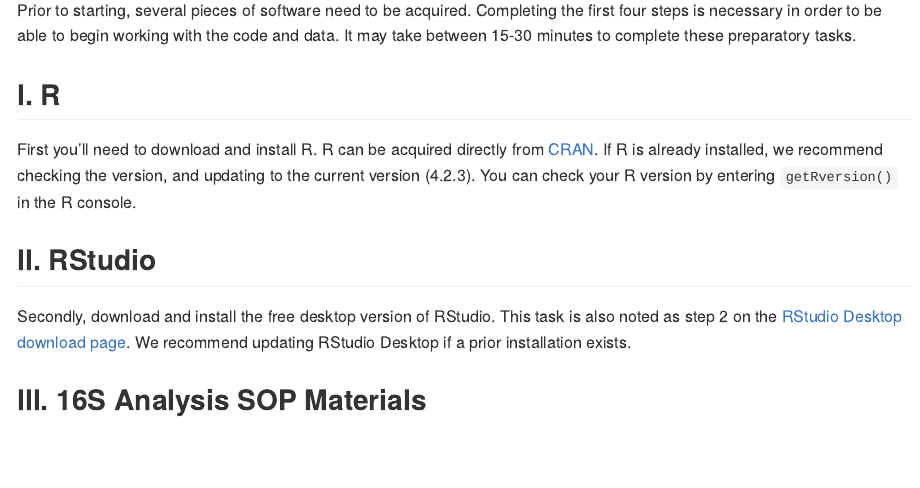
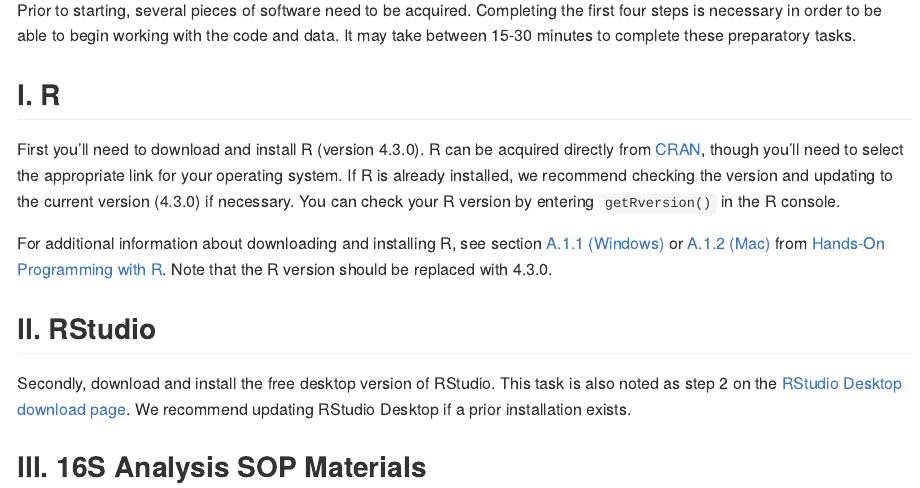
Before and after one commit to cb-42/ATS2023_PG11, an R Markdown document (README.Rmd): the page in a window 1100 px wide, from 510 px down. The pictures show the output file README.md that the author committed with the source, drawn offline in the style of GitHub.

Commit message:
additional info for R installation + link fix

```diff
--- a/README.Rmd
+++ b/README.Rmd
@@ -19,7 +19,9 @@
 Prior to starting, several pieces of software need to be acquired. Completing the first four steps is necessary in order to be able to begin working with the code and data. It may take between 15-30 minutes to complete these preparatory tasks.
 
 ## I. R
-First you'll need to download  and install R. R can be acquired directly from [CRAN](https://cran.r-project.org/). If R is already installed, we recommend checking the version, and updating to the current version (4.2.3). You can check your R version by entering `getRversion()` in the R console.
+First you'll need to download  and install R (version 4.3.0). R can be acquired directly from [CRAN](https://cran.r-project.org/), though you'll need to select the appropriate link for your operating system. If R is already installed, we recommend checking the version and updating to the current version (4.3.0) if necessary. You can check your R version by entering `getRversion()` in the R console.
+
+For additional information about downloading and installing R, see section [A.1.1 (Windows)](https://rstudio-education.github.io/hopr/starting.html#windows) or [A.1.2 (Mac)](https://rstudio-education.github.io/hopr/starting.html#mac) from [Hands-On Programming with R](https://rstudio-education.github.io/hopr/). Note that the R version should be replaced with 4.3.0.
 
 ## II. RStudio
 Secondly, download and install the free desktop version of RStudio. This task is also noted as step 2 on the [RStudio Desktop download page](https://posit.co/download/rstudio-desktop/). We recommend updating RStudio Desktop if a prior installation exists.
```
Also changed, not shown: README.md, README.Rmd (2 more changed lines).
